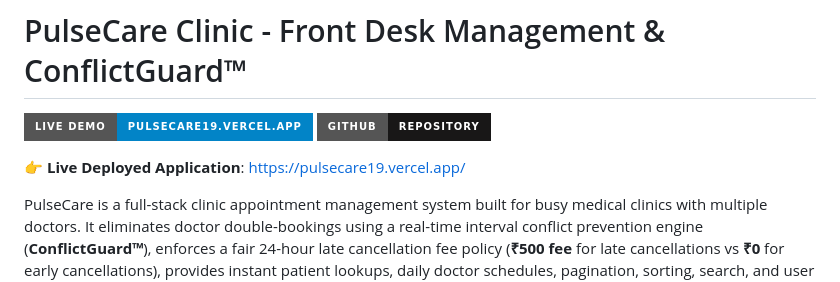
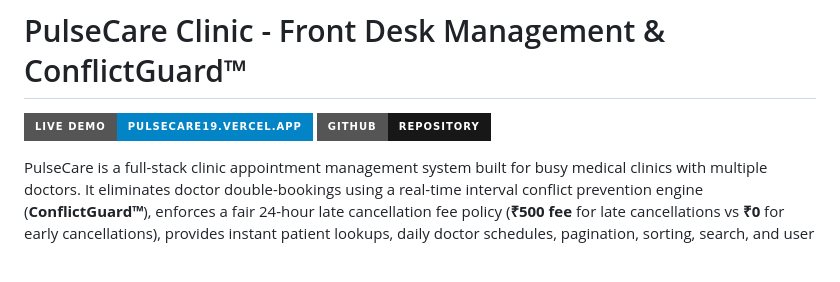
Before and after one commit to aishani19/Aishani_Billore-AurigaIT, a Markdown page: README.md, the part around the change. Rendered like a GitHub page; badges without logos; blank space fills up the shorter version.

```diff
--- a/README.md
+++ b/README.md
@@ -3,7 +3,6 @@
 [![Live Demo](https://img.shields.io/badge/Live%20Demo-pulsecare19.vercel.app-0284c7?style=for-the-badge&logo=vercel)](https://pulsecare19.vercel.app/)
 [![GitHub Repo](https://img.shields.io/badge/GitHub-Repository-181717?style=for-the-badge&logo=github)](https://github.com/aishani19/Aishani_Billore-AurigaIT)
 
-👉 **Live Deployed Application**: [https://pulsecare19.vercel.app/](https://pulsecare19.vercel.app/)
 
 PulseCare is a full-stack clinic appointment management system built for busy medical clinics with multiple doctors. It eliminates doctor double-bookings using a real-time interval conflict prevention engine (**ConflictGuard™**), enforces a fair 24-hour late cancellation fee policy (**₹500 fee** for late cancellations vs **₹0** for early cancellations), provides instant patient lookups, daily doctor schedules, pagination, sorting, search, and user registration/login.
 
```
